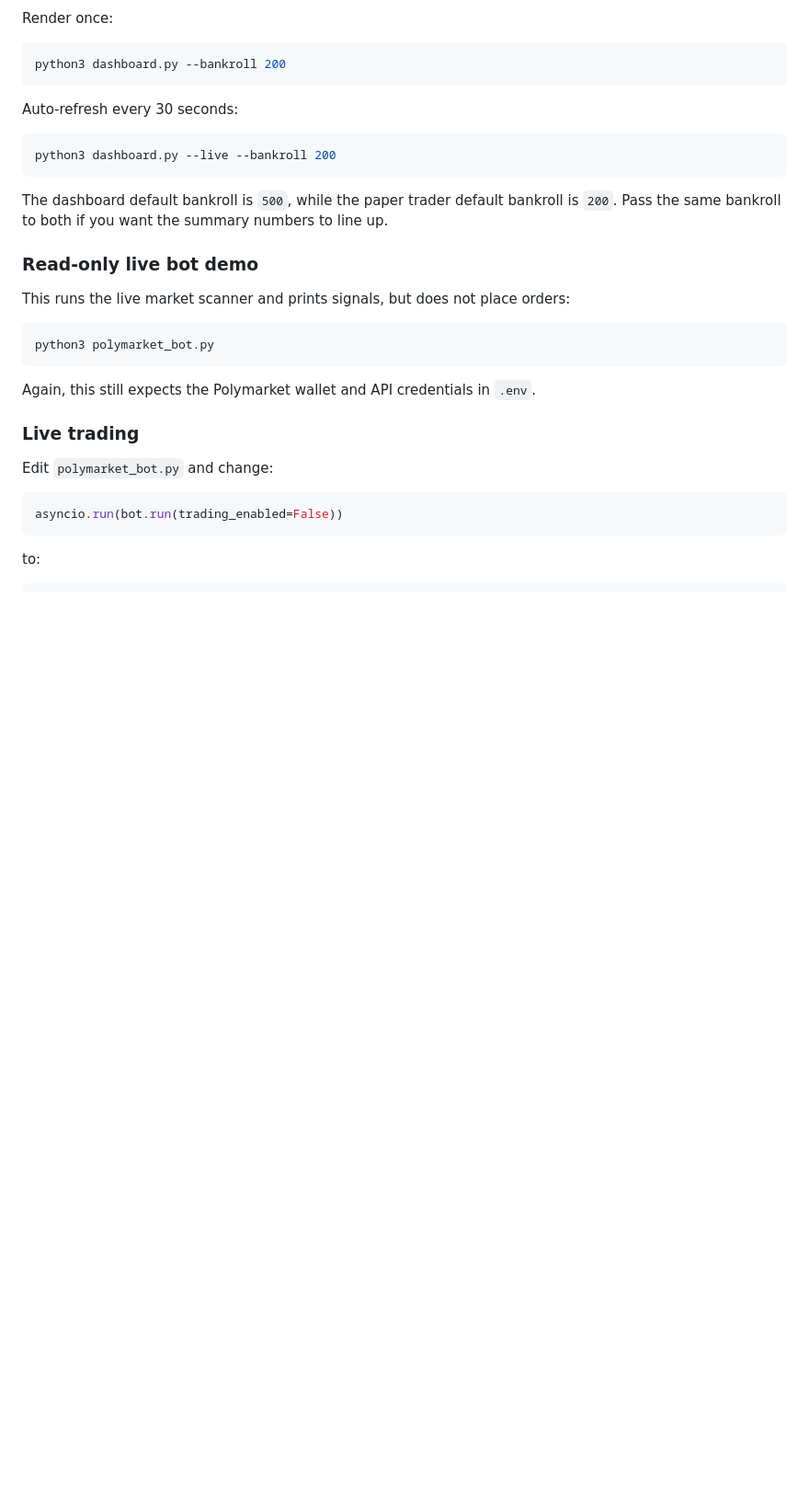
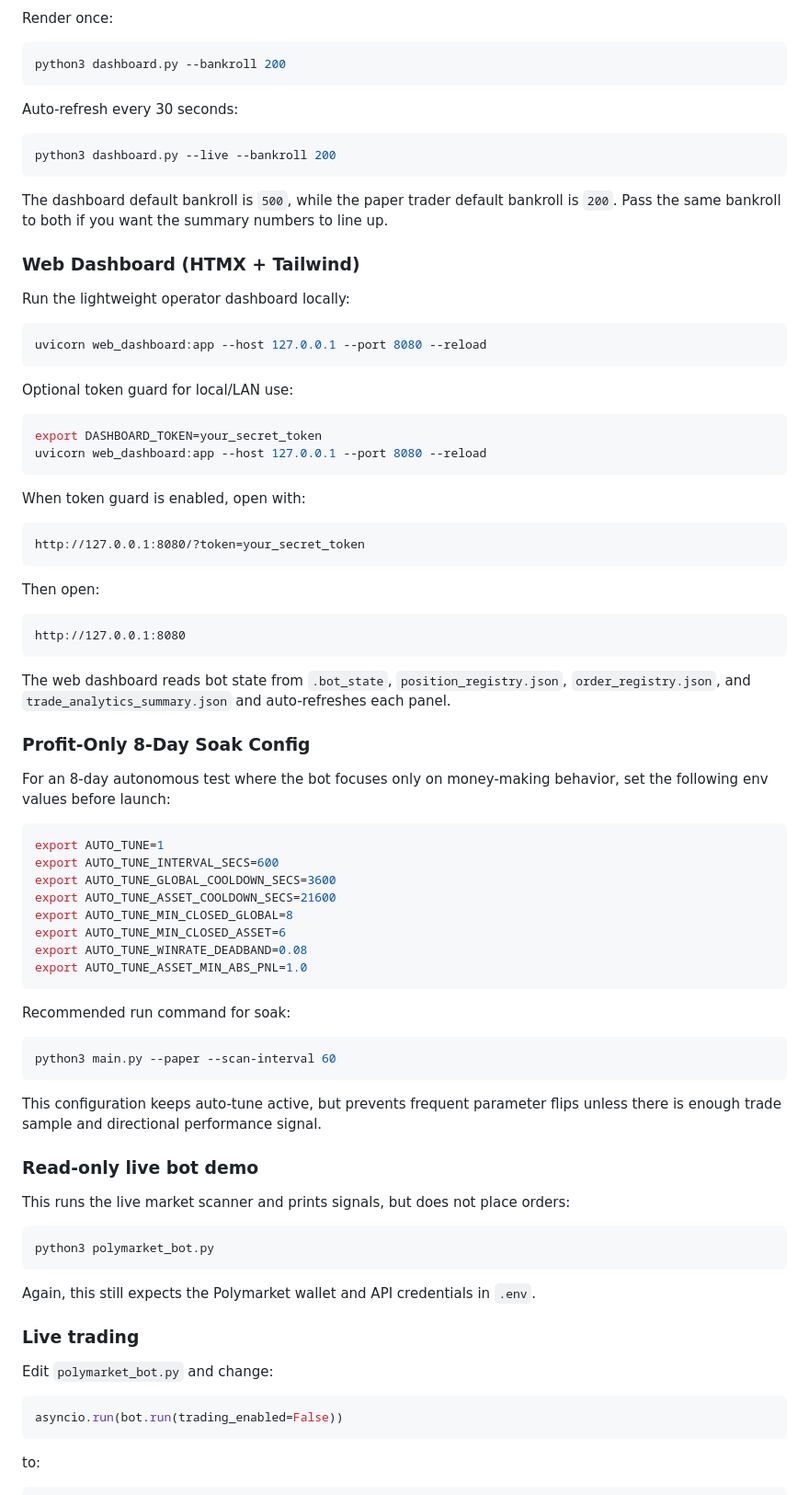
Before and after one commit to luckys-lnz/polymarket_bot, a Markdown page: README.md, the part around the change. Shown at 92% size. Rendered like a GitHub page; blank space fills up the shorter version.

Commit message:
feat: add web dashboard and profit-only soak configuration to enhance monitoring and testing capabilities

````diff
--- a/README.md
+++ b/README.md
@@ -191,6 +191,61 @@ python3 dashboard.py --live --bankroll 200
 
 The dashboard default bankroll is `500`, while the paper trader default bankroll is `200`. Pass the same bankroll to both if you want the summary numbers to line up.
 
+### Web Dashboard (HTMX + Tailwind)
+
+Run the lightweight operator dashboard locally:
+
+```bash
+uvicorn web_dashboard:app --host 127.0.0.1 --port 8080 --reload
+```
+
+Optional token guard for local/LAN use:
+
+```bash
+export DASHBOARD_TOKEN=your_secret_token
+uvicorn web_dashboard:app --host 127.0.0.1 --port 8080 --reload
+```
+
+When token guard is enabled, open with:
+
+```text
+http://127.0.0.1:8080/?token=your_secret_token
+```
+
+Then open:
+
+```text
+http://127.0.0.1:8080
+```
+
+The web dashboard reads bot state from `.bot_state`, `position_registry.json`,
+`order_registry.json`, and `trade_analytics_summary.json` and auto-refreshes each panel.
+
+### Profit-Only 8-Day Soak Config
+
+For an 8-day autonomous test where the bot focuses only on money-making behavior,
+set the following env values before launch:
+
+```bash
+export AUTO_TUNE=1
+export AUTO_TUNE_INTERVAL_SECS=600
+export AUTO_TUNE_GLOBAL_COOLDOWN_SECS=3600
+export AUTO_TUNE_ASSET_COOLDOWN_SECS=21600
+export AUTO_TUNE_MIN_CLOSED_GLOBAL=8
+export AUTO_TUNE_MIN_CLOSED_ASSET=6
+export AUTO_TUNE_WINRATE_DEADBAND=0.08
+export AUTO_TUNE_ASSET_MIN_ABS_PNL=1.0
+```
+
+Recommended run command for soak:
+
+```bash
+python3 main.py --paper --scan-interval 60
+```
+
+This configuration keeps auto-tune active, but prevents frequent parameter flips
+unless there is enough trade sample and directional performance signal.
+
 ### Read-only live bot demo
 
 This runs the live market scanner and prints signals, but does not place orders:
````
